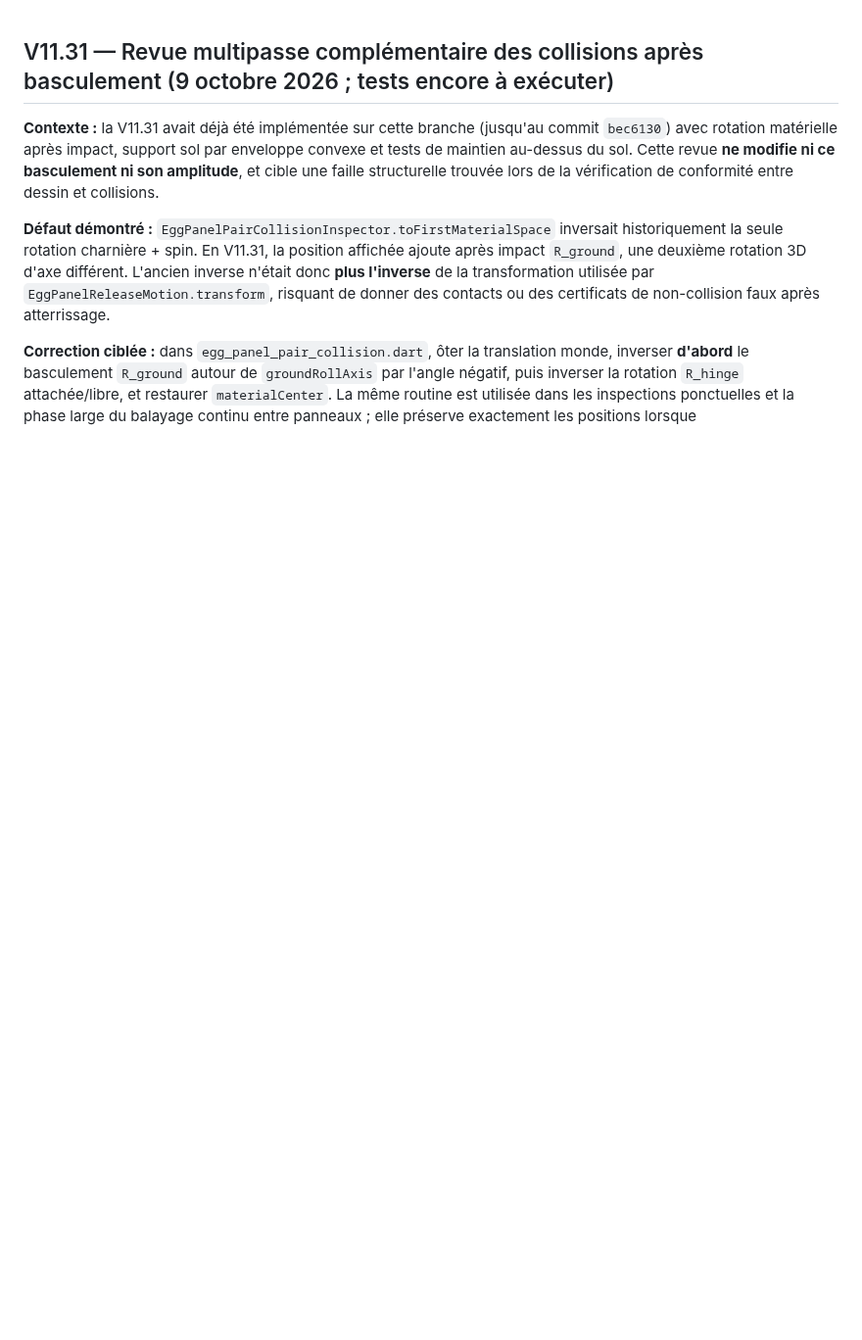
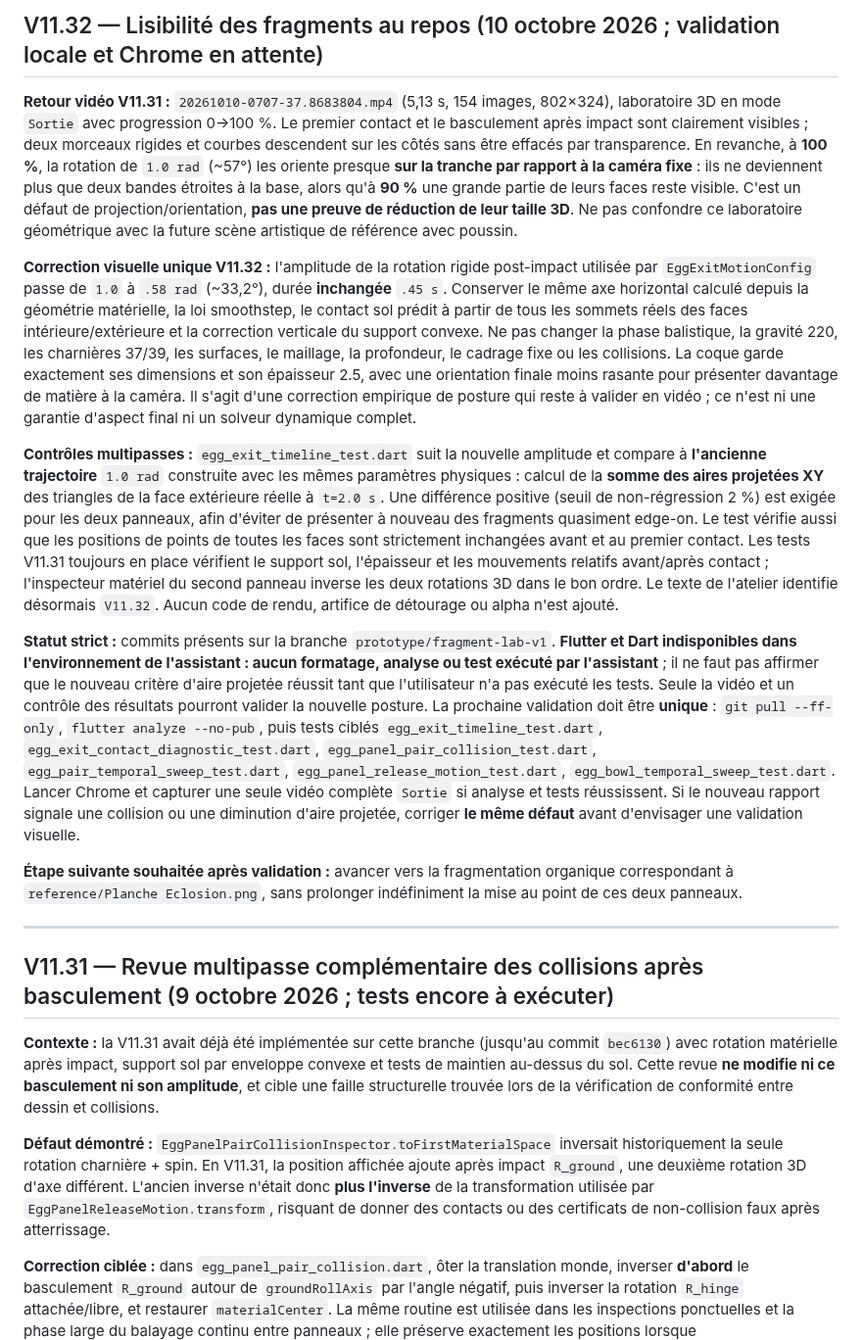
Before and after one commit to yoshimoot/Eclosion, a Markdown page: PROGRESS.md, the part around the change. Shown at 98% size. GitHub-like rendering; blank space fills up the shorter version.

Commit message:
Document V11.32 visual evidence, material-projection regression and single validation gate

```diff
--- a/PROGRESS.md
+++ b/PROGRESS.md
@@ -1,3 +1,17 @@
+## V11.32 — Lisibilité des fragments au repos (10 octobre 2026 ; validation locale et Chrome en attente)
+
+**Retour vidéo V11.31 :** `20261010-0707-37.8683804.mp4` (5,13 s, 154 images, 802×324), laboratoire 3D en mode `Sortie` avec progression 0→100 %. Le premier contact et le basculement après impact sont clairement visibles ; deux morceaux rigides et courbes descendent sur les côtés sans être effacés par transparence. En revanche, à **100 %**, la rotation de `1.0 rad` (~57°) les oriente presque **sur la tranche par rapport à la caméra fixe** : ils ne deviennent plus que deux bandes étroites à la base, alors qu'à **90 %** une grande partie de leurs faces reste visible. C'est un défaut de projection/orientation, **pas une preuve de réduction de leur taille 3D**. Ne pas confondre ce laboratoire géométrique avec la future scène artistique de référence avec poussin.
+
+**Correction visuelle unique V11.32 :** l'amplitude de la rotation rigide post-impact utilisée par `EggExitMotionConfig` passe de `1.0` à `.58 rad` (~33,2°), durée **inchangée** `.45 s`. Conserver le même axe horizontal calculé depuis la géométrie matérielle, la loi smoothstep, le contact sol prédit à partir de tous les sommets réels des faces intérieure/extérieure et la correction verticale du support convexe. Ne pas changer la phase balistique, la gravité 220, les charnières 37/39, les surfaces, le maillage, la profondeur, le cadrage fixe ou les collisions. La coque garde exactement ses dimensions et son épaisseur 2.5, avec une orientation finale moins rasante pour présenter davantage de matière à la caméra. Il s'agit d'une correction empirique de posture qui reste à valider en vidéo ; ce n'est ni une garantie d'aspect final ni un solveur dynamique complet.
+
+**Contrôles multipasses :** `egg_exit_timeline_test.dart` suit la nouvelle amplitude et compare à **l'ancienne trajectoire** `1.0 rad` construite avec les mêmes paramètres physiques : calcul de la **somme des aires projetées XY** des triangles de la face extérieure réelle à `t=2.0 s`. Une différence positive (seuil de non-régression 2 %) est exigée pour les deux panneaux, afin d'éviter de présenter à nouveau des fragments quasiment edge-on. Le test vérifie aussi que les positions de points de toutes les faces sont strictement inchangées avant et au premier contact. Les tests V11.31 toujours en place vérifient le support sol, l'épaisseur et les mouvements relatifs avant/après contact ; l'inspecteur matériel du second panneau inverse les deux rotations 3D dans le bon ordre. Le texte de l'atelier identifie désormais `V11.32`. Aucun code de rendu, artifice de détourage ou alpha n'est ajouté.
+
+**Statut strict :** commits présents sur la branche `prototype/fragment-lab-v1`. **Flutter et Dart indisponibles dans l'environnement de l'assistant : aucun formatage, analyse ou test exécuté par l'assistant** ; il ne faut pas affirmer que le nouveau critère d'aire projetée réussit tant que l'utilisateur n'a pas exécuté les tests. Seule la vidéo et un contrôle des résultats pourront valider la nouvelle posture. La prochaine validation doit être **unique** : `git pull --ff-only`, `flutter analyze --no-pub`, puis tests ciblés `egg_exit_timeline_test.dart`, `egg_exit_contact_diagnostic_test.dart`, `egg_panel_pair_collision_test.dart`, `egg_pair_temporal_sweep_test.dart`, `egg_panel_release_motion_test.dart`, `egg_bowl_temporal_sweep_test.dart`. Lancer Chrome et capturer une seule vidéo complète `Sortie` si analyse et tests réussissent. Si le nouveau rapport signale une collision ou une diminution d'aire projetée, corriger **le même défaut** avant d'envisager une validation visuelle.
+
+**Étape suivante souhaitée après validation :** avancer vers la fragmentation organique correspondant à `reference/Planche Eclosion.png`, sans prolonger indéfiniment la mise au point de ces deux panneaux.
+
+---
+
 ## V11.31 — Revue multipasse complémentaire des collisions après basculement (9 octobre 2026 ; tests encore à exécuter)
 
 **Contexte :** la V11.31 avait déjà été implémentée sur cette branche (jusqu'au commit `bec6130`) avec rotation matérielle après impact, support sol par enveloppe convexe et tests de maintien au-dessus du sol. Cette revue **ne modifie ni ce basculement ni son amplitude**, et cible une faille structurelle trouvée lors de la vérification de conformité entre dessin et collisions.
```
